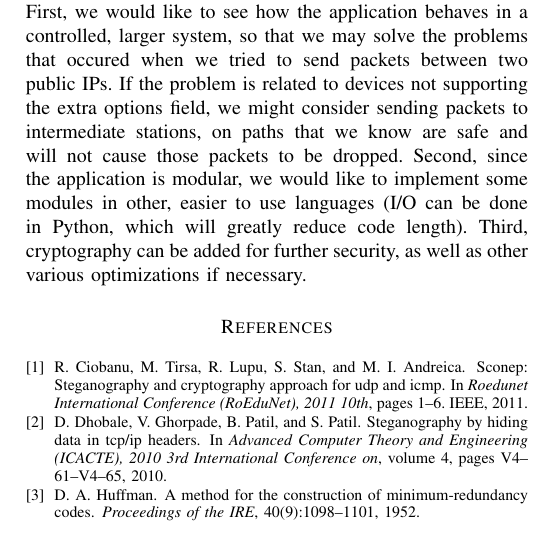
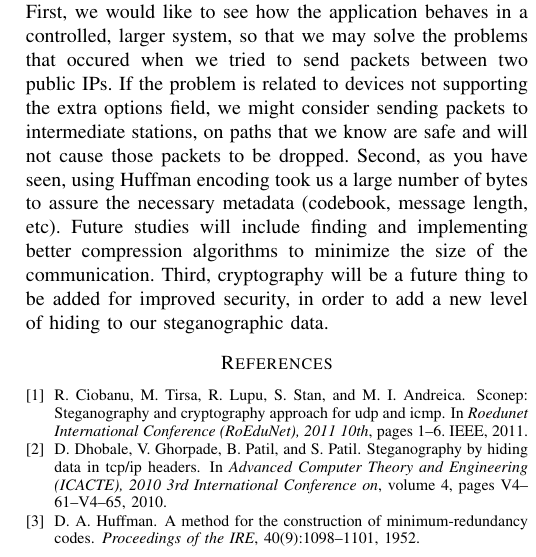
Before and after one commit to Radsta/soa_hidden_tcp, a LaTeX paper (doc/paper/my-paper.tex, which reads doc/paper/src/conclusion.tex): part of one column of page 6 of 6, cut so that both start at the same text. Compiled offline with pdfLaTeX.

Commit message:
modified conclusion

```diff
--- a/doc/paper/src/conclusion.tex
+++ b/doc/paper/src/conclusion.tex
@@ -16,8 +16,9 @@ see how the application behaves in a controlled, larger system, so that we may s
 the problems that occured when we tried to send packets between two public IPs. If
 the problem is related to devices not supporting the extra options field, we might
 consider sending packets to intermediate stations, on paths that we know are safe
-and will not cause those packets to be dropped. Second, since the application is modular,
-we would like to implement some modules in other, easier to use languages (I/O
-can be done in Python, which will greatly reduce code length). Third, cryptography
-can be added for further security, as well as other various optimizations if
-necessary.
+and will not cause those packets to be dropped. Second, as you have seen, using
+Huffman encoding took us a large number of bytes to assure the necessary metadata
+(codebook, message length, etc). Future studies will include finding and
+implementing better compression algorithms to minimize the size of the
+communication. Third, cryptography will be a future thing to be added for
+improved security, in order to add a new level of hiding to our steganographic data.
```
